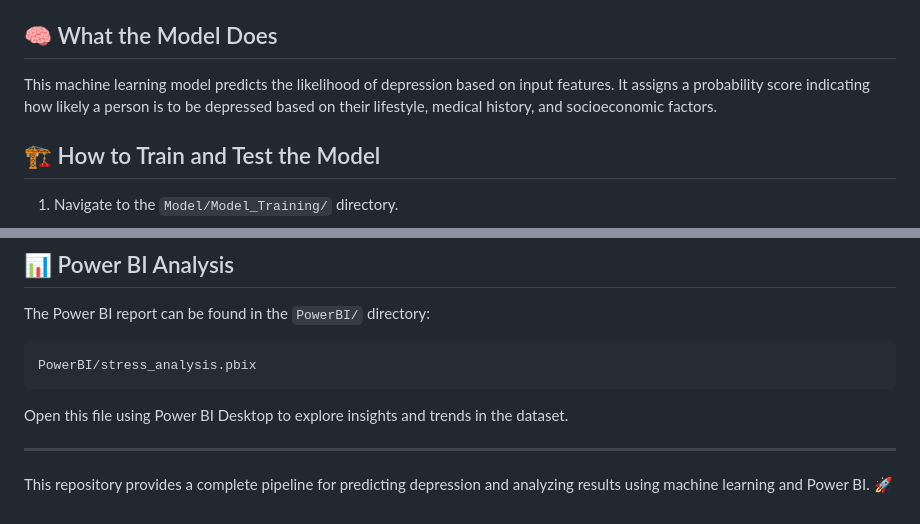
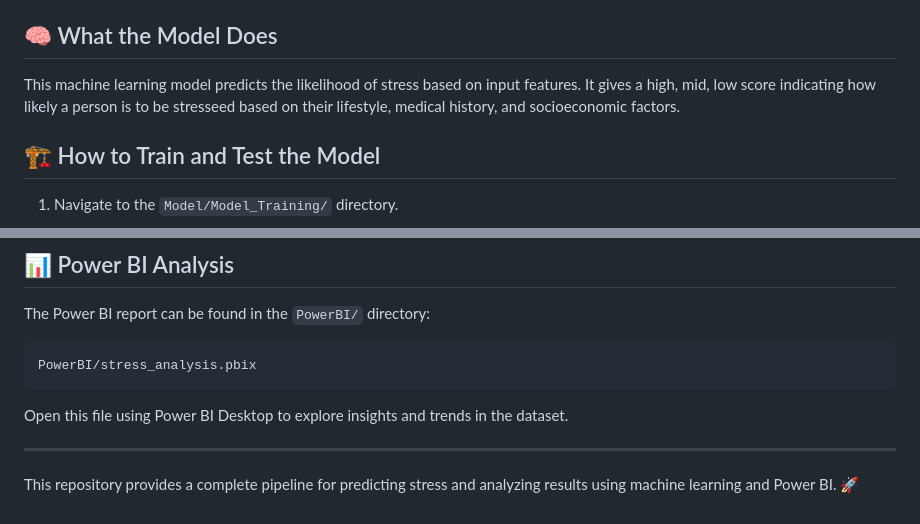
Before and after one commit to alvishprasla11/All-is-well, a Markdown page: readme.md, 2 parts joined by grey strips. Drawn GitHub-style.

Commit message:
completed project

```diff
--- a/readme.md
+++ b/readme.md
@@ -73,7 +73,7 @@ pip install -r requirements.txt
 
 ## 🧠 What the Model Does
 
-This machine learning model predicts the likelihood of depression based on input features. It assigns a probability score indicating how likely a person is to be depressed based on their lifestyle, medical history, and socioeconomic factors.
+This machine learning model predicts the likelihood of stress based on input features. It gives a high, mid, low score indicating how likely a person is to be stresseed based on their lifestyle, medical history, and socioeconomic factors.
 
 ## 🏗️ How to Train and Test the Model
 
@@ -107,4 +107,4 @@ Open this file using Power BI Desktop to explore insights and trends in the data
 
 ---
 
-This repository provides a complete pipeline for predicting depression and analyzing results using machine learning and Power BI. 🚀
+This repository provides a complete pipeline for predicting stress and analyzing results using machine learning and Power BI. 🚀
```
